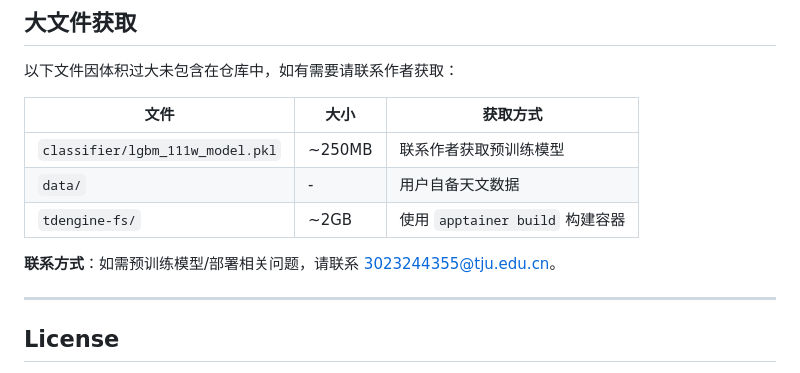
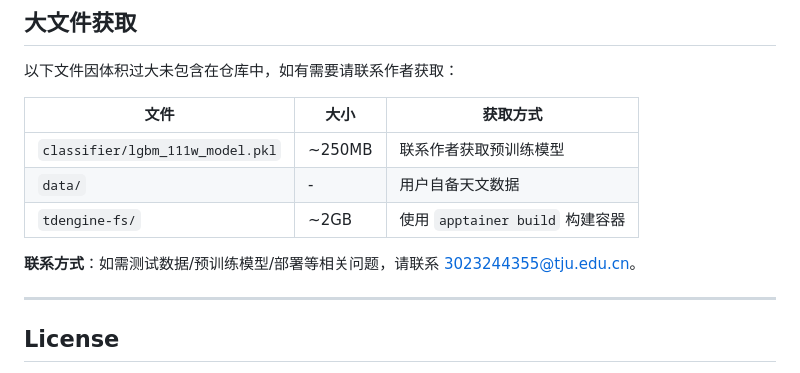
Before and after one commit to bestdo77/TD-light, a Markdown page: README.md, the part around the change. GitHub-like rendering.

```diff
--- a/README.md
+++ b/README.md
@@ -456,7 +456,7 @@ export LD_LIBRARY_PATH=/path/to/TDlight/libs:$LD_LIBRARY_PATH
 | `data/` | - | 用户自备天文数据 |
 | `tdengine-fs/` | ~2GB | 使用 `apptainer build` 构建容器 |
 
-**联系方式**：如需预训练模型/部署相关问题，请联系 3023244355@tju.edu.cn。
+**联系方式**：如需测试数据/预训练模型/部署等相关问题，请联系 3023244355@tju.edu.cn。
 
 ---
 
```
